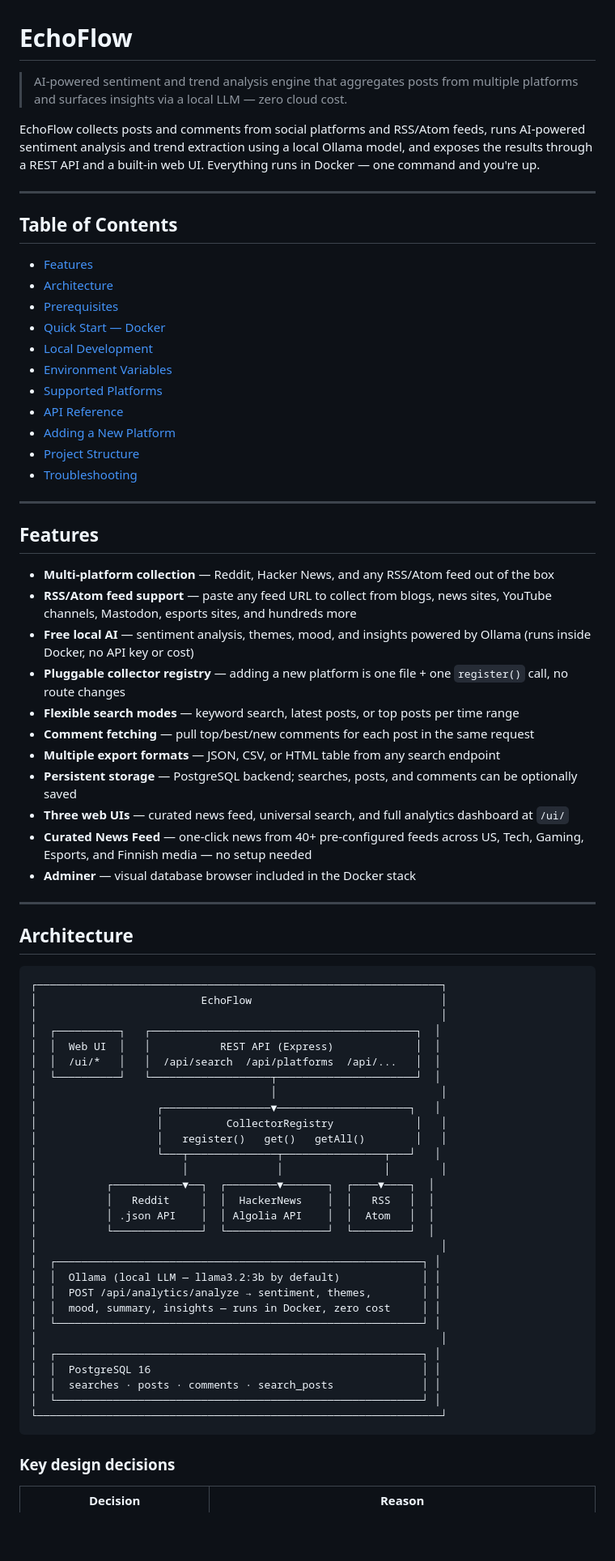
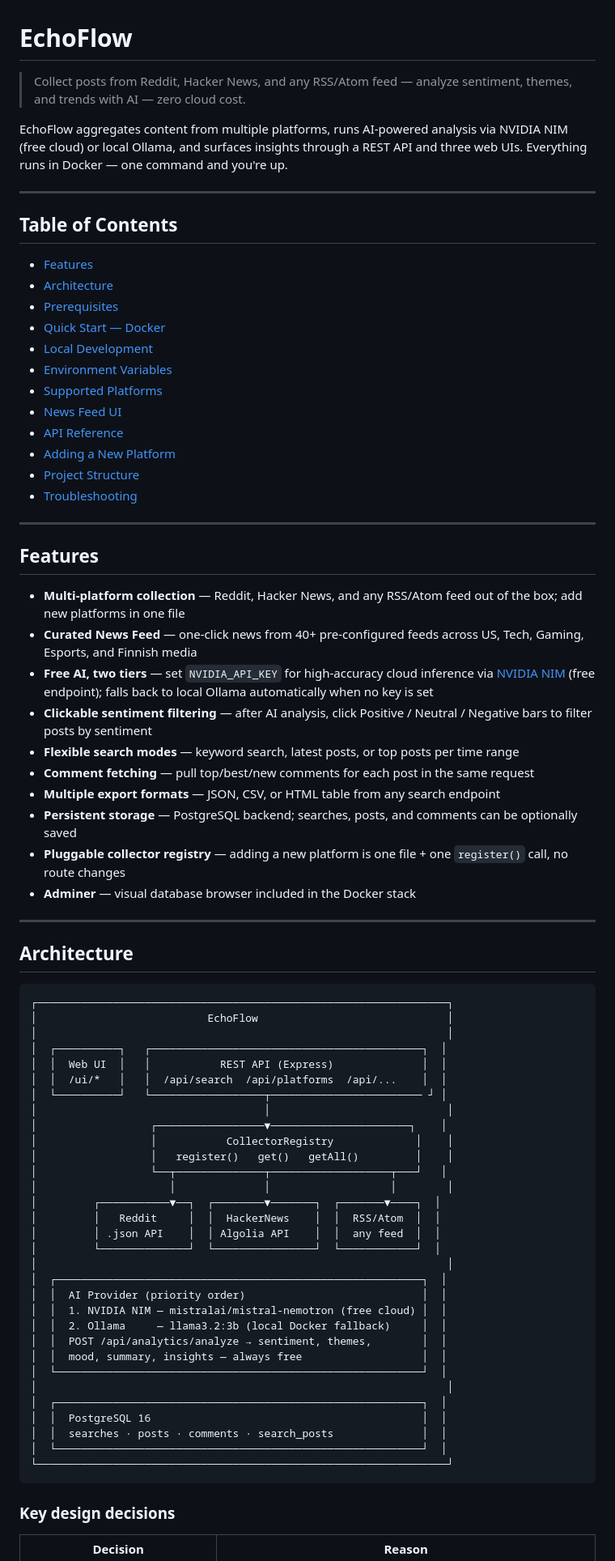
Before and after one commit to arttujussikil/echoflow, a Markdown page: README.md, the part around one of its changes. Shown at 81% size. Drawn GitHub-style; blank space fills up the shorter version.

````diff
--- a/README.md
+++ b/README.md
@@ -1,8 +1,8 @@
 # EchoFlow
 
-> AI-powered sentiment and trend analysis engine that aggregates posts from multiple platforms and surfaces insights via a local LLM — zero cloud cost.
+> Collect posts from Reddit, Hacker News, and any RSS/Atom feed — analyze sentiment, themes, and trends with AI — zero cloud cost.
 
-EchoFlow collects posts and comments from social platforms and RSS/Atom feeds, runs AI-powered sentiment analysis and trend extraction using a local Ollama model, and exposes the results through a REST API and a built-in web UI. Everything runs in Docker — one command and you're up.
+EchoFlow aggregates content from multiple platforms, runs AI-powered analysis via NVIDIA NIM (free cloud) or local Ollama, and surfaces insights through a REST API and three web UIs. Everything runs in Docker — one command and you're up.
 
 ---
 
@@ -15,6 +15,7 @@ EchoFlow collects posts and comments from social platforms and RSS/Atom feeds, r
 - [Local Development](#local-development)
 - [Environment Variables](#environment-variables)
 - [Supported Platforms](#supported-platforms)
+- [News Feed UI](#news-feed-ui)
 - [API Reference](#api-reference)
 - [Adding a New Platform](#adding-a-new-platform)
 - [Project Structure](#project-structure)
@@ -24,16 +25,15 @@ EchoFlow collects posts and comments from social platforms and RSS/Atom feeds, r
 
 ## Features
 
-- **Multi-platform collection** — Reddit, Hacker News, and any RSS/Atom feed out of the box
-- **RSS/Atom feed support** — paste any feed URL to collect from blogs, news sites, YouTube channels, Mastodon, esports sites, and hundreds more
-- **Free local AI** — sentiment analysis, themes, mood, and insights powered by Ollama (runs inside Docker, no API key or cost)
-- **Pluggable collector registry** — adding a new platform is one file + one `register()` call, no route changes
+- **Multi-platform collection** — Reddit, Hacker News, and any RSS/Atom feed out of the box; add new platforms in one file
+- **Curated News Feed** — one-click news from 40+ pre-configured feeds across US, Tech, Gaming, Esports, and Finnish media
+- **Free AI, two tiers** — set `NVIDIA_API_KEY` for high-accuracy cloud inference via [NVIDIA NIM](https://build.nvidia.com) (free endpoint); falls back to local Ollama automatically when no key is set
+- **Clickable sentiment filtering** — after AI analysis, click Positive / Neutral / Negative bars to filter posts by sentiment
 - **Flexible search modes** — keyword search, latest posts, or top posts per time range
 - **Comment fetching** — pull top/best/new comments for each post in the same request
 - **Multiple export formats** — JSON, CSV, or HTML table from any search endpoint
 - **Persistent storage** — PostgreSQL backend; searches, posts, and comments can be optionally saved
-- **Three web UIs** — curated news feed, universal search, and full analytics dashboard at `/ui/`
-- **Curated News Feed** — one-click news from 40+ pre-configured feeds across US, Tech, Gaming, Esports, and Finnish media — no setup needed
+- **Pluggable collector registry** — adding a new platform is one file + one `register()` call, no route changes
 - **Adminer** — visual database browser included in the Docker stack
 
 ---
@@ -41,35 +41,37 @@ EchoFlow collects posts and comments from social platforms and RSS/Atom feeds, r
 ## Architecture
 
 ```
-┌────────────────────────────────────────────────────────────────┐
-│                          EchoFlow                              │
-│                                                                │
-│  ┌──────────┐   ┌──────────────────────────────────────────┐  │
-│  │  Web UI  │   │           REST API (Express)             │  │
-│  │  /ui/*   │   │  /api/search  /api/platforms  /api/...   │  │
-│  └──────────┘   └───────────────────┬──────────────────────┘  │
-│                                     │                          │
-│                   ┌─────────────────▼─────────────────────┐   │
-│                   │          CollectorRegistry             │   │
-│                   │   register()   get()   getAll()        │   │
-│                   └───┬──────────────┬────────────────┬───┘   │
-│                       │              │                │        │
-│           ┌───────────▼──┐  ┌────────▼───────┐  ┌────▼────┐  │
-│           │   Reddit     │  │  HackerNews    │  │   RSS   │  │
-│           │ .json API    │  │ Algolia API    │  │  Atom   │  │
-│           └──────────────┘  └────────────────┘  └─────────┘  │
-│                                                                │
-│  ┌──────────────────────────────────────────────────────────┐ │
-│  │  Ollama (local LLM — llama3.2:3b by default)             │ │
-│  │  POST /api/analytics/analyze → sentiment, themes,        │ │
-│  │  mood, summary, insights — runs in Docker, zero cost     │ │
-│  └──────────────────────────────────────────────────────────┘ │
-│                                                                │
-│  ┌──────────────────────────────────────────────────────────┐ │
-│  │  PostgreSQL 16                                           │ │
-│  │  searches · posts · comments · search_posts              │ │
-│  └──────────────────────────────────────────────────────────┘ │
-└────────────────────────────────────────────────────────────────┘
+┌─────────────────────────────────────────────────────────────────┐
+│                           EchoFlow                              │
+│                                                                 │
+│  ┌──────────┐   ┌───────────────────────────────────────────┐  │
+│  │  Web UI  │   │           REST API (Express)              │  │
+│  │  /ui/*   │   │  /api/search  /api/platforms  /api/...    │  │
+│  └──────────┘   └──────────────────┬──────────────────────── ┘ │
+│                                    │                            │
+│                  ┌─────────────────▼──────────────────────┐    │
+│                  │           CollectorRegistry             │    │
+│                  │   register()   get()   getAll()         │    │
+│                  └──┬──────────────┬───────────────────┬───┘   │
+│                     │              │                   │        │
+│         ┌───────────▼──┐  ┌────────▼───────┐  ┌───────▼────┐  │
+│         │   Reddit     │  │  HackerNews    │  │  RSS/Atom  │  │
+│         │ .json API    │  │ Algolia API    │  │  any feed  │  │
+│         └──────────────┘  └────────────────┘  └────────────┘  │
+│                                                                 │
+│  ┌──────────────────────────────────────────────────────────┐  │
+│  │  AI Provider (priority order)                            │  │
+│  │  1. NVIDIA NIM — mistralai/mistral-nemotron (free cloud) │  │
+│  │  2. Ollama     — llama3.2:3b (local Docker fallback)     │  │
+│  │  POST /api/analytics/analyze → sentiment, themes,        │  │
+│  │  mood, summary, insights — always free                   │  │
+│  └──────────────────────────────────────────────────────────┘  │
+│                                                                 │
+│  ┌──────────────────────────────────────────────────────────┐  │
+│  │  PostgreSQL 16                                           │  │
+│  │  searches · posts · comments · search_posts              │  │
+│  └──────────────────────────────────────────────────────────┘  │
+└─────────────────────────────────────────────────────────────────┘
 ```
 
 ### Key design decisions
````
Also changed, not shown: other parts of README.md (+110 -87 lines).
